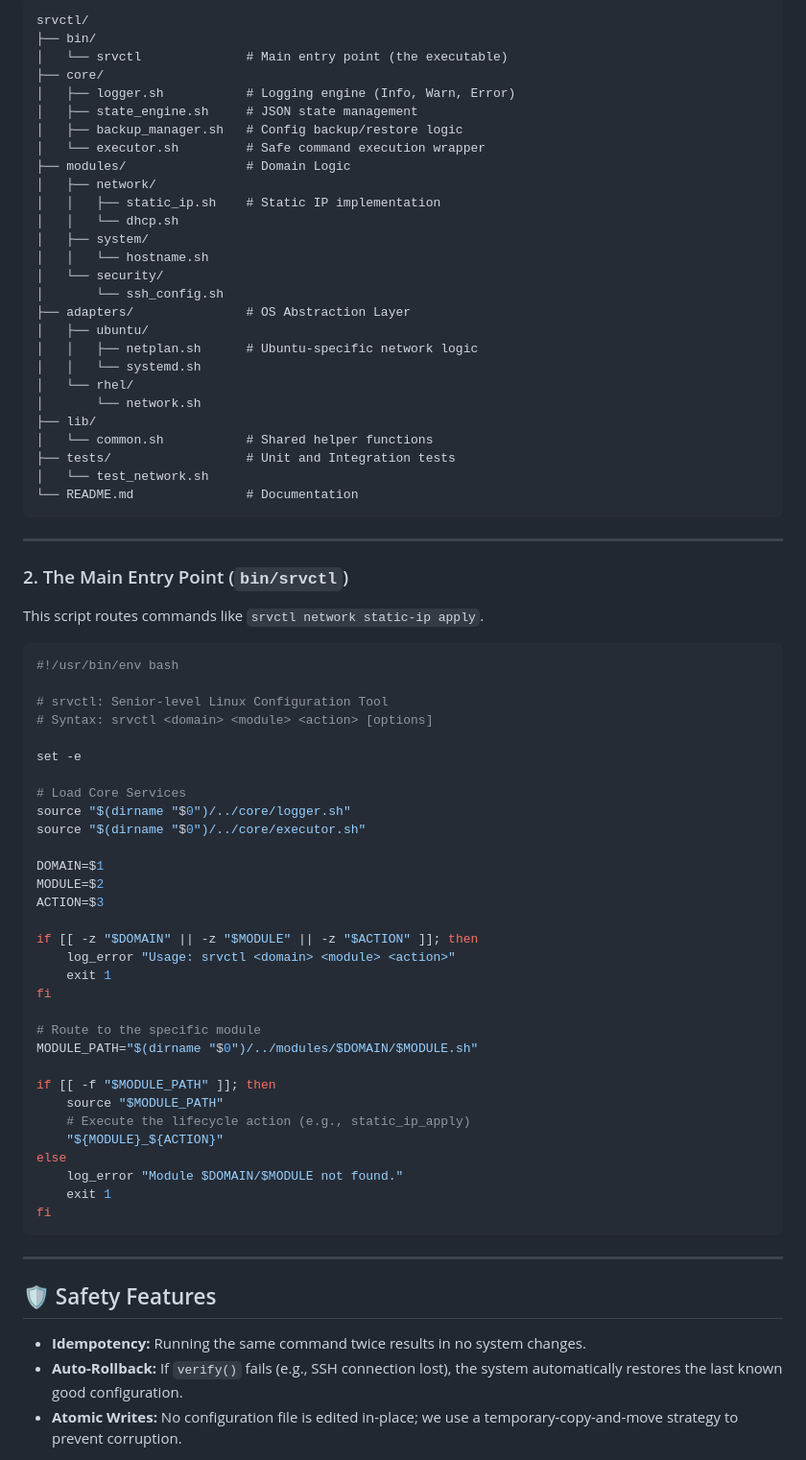
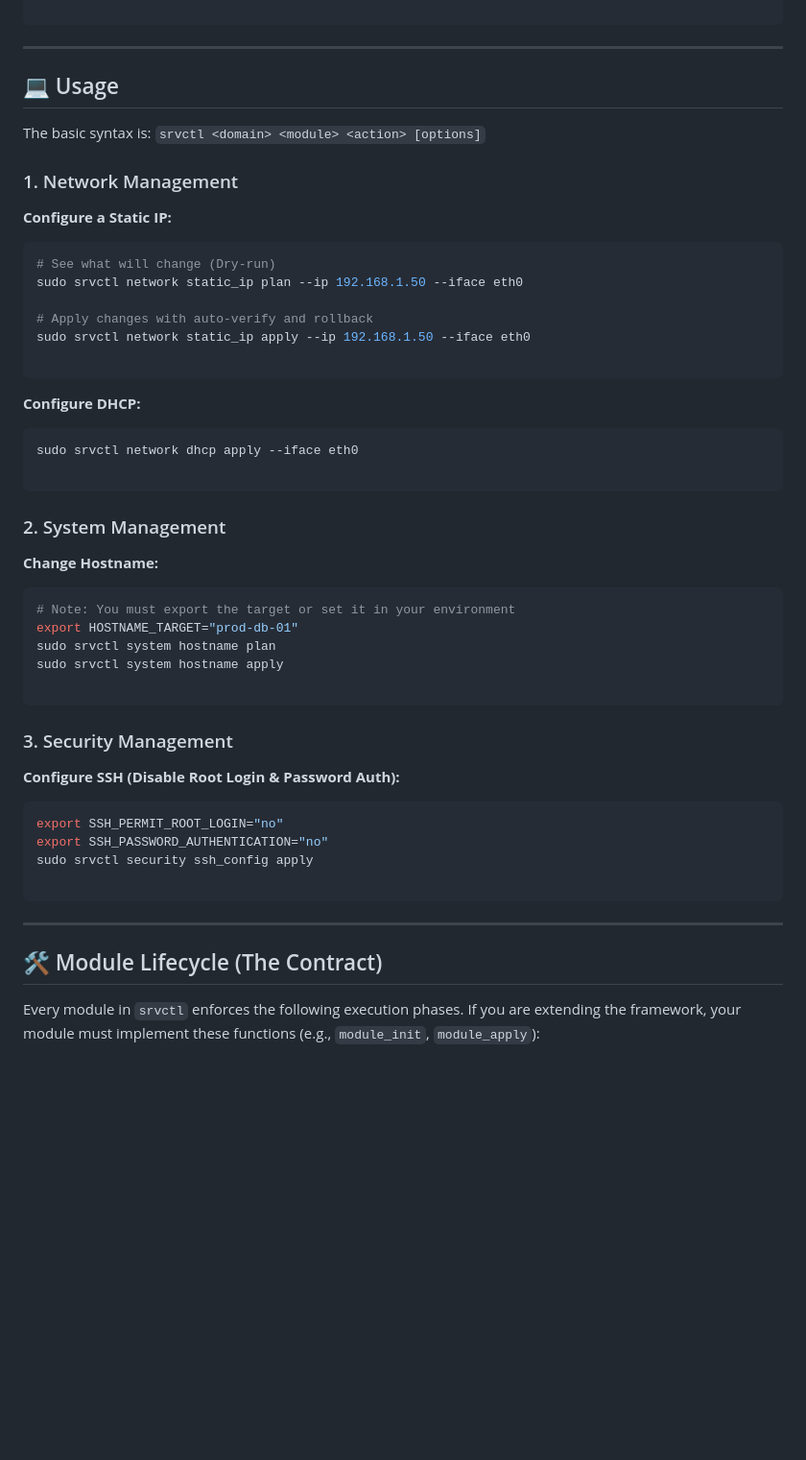
Before and after one commit to Ebyte-Lab/srvctl, a Markdown page: README.md, the part around one of its changes. Shown at 96% size. Drawn GitHub-style; blank space fills up the shorter version.

Commit message:
doc[readme]:updated read me abaut project all feature to install

````diff
--- a/README.md
+++ b/README.md
@@ -51,78 +62,59 @@ Create your GitHub repository with this directory layout. This structure ensures
 
-```text
-srvctl/
-├── bin/
-│   └── srvctl              # Main entry point (the executable)
-├── core/
-│   ├── logger.sh           # Logging engine (Info, Warn, Error)
-│   ├── state_engine.sh     # JSON state management
-│   ├── backup_manager.sh   # Config backup/restore logic
-│   └── executor.sh         # Safe command execution wrapper
-├── modules/                # Domain Logic
-│   ├── network/
-│   │   ├── static_ip.sh    # Static IP implementation
-│   │   └── dhcp.sh
-│   ├── system/
-│   │   └── hostname.sh
-│   └── security/
-│       └── ssh_config.sh
-├── adapters/               # OS Abstraction Layer
-│   ├── ubuntu/
-│   │   ├── netplan.sh      # Ubuntu-specific network logic
-│   │   └── systemd.sh
-│   └── rhel/
-│       └── network.sh
-├── lib/
-│   └── common.sh           # Shared helper functions
-├── tests/                  # Unit and Integration tests
-│   └── test_network.sh
-└── README.md               # Documentation
 ```
 
 ---
 
-### 2. The Main Entry Point (`bin/srvctl`)
-This script routes commands like `srvctl network static-ip apply`.
+## 💻 Usage
+
+The basic syntax is:
+`srvctl <domain> <module> <action> [options]`
+
+### 1. Network Management
+
+**Configure a Static IP:**
 
 ```bash
-#!/usr/bin/env bash
+# See what will change (Dry-run)
+sudo srvctl network static_ip plan --ip 192.168.1.50 --iface eth0
 
-# srvctl: Senior-level Linux Configuration Tool
-# Syntax: srvctl <domain> <module> <action> [options]
+# Apply changes with auto-verify and rollback
+sudo srvctl network static_ip apply --ip 192.168.1.50 --iface eth0
 
-set -e
+```
 
-# Load Core Services
-source "$(dirname "$0")/../core/logger.sh"
-source "$(dirname "$0")/../core/executor.sh"
+**Configure DHCP:**
 
-DOMAIN=$1
-MODULE=$2
-ACTION=$3
+```bash
+sudo srvctl network dhcp apply --iface eth0
 
-if [[ -z "$DOMAIN" || -z "$MODULE" || -z "$ACTION" ]]; then
-    log_error "Usage: srvctl <domain> <module> <action>"
-    exit 1
-fi
+```
 
-# Route to the specific module
-MODULE_PATH="$(dirname "$0")/../modules/$DOMAIN/$MODULE.sh"
+### 2. System Management
 
-if [[ -f "$MODULE_PATH" ]]; then
-    source "$MODULE_PATH"
-    # Execute the lifecycle action (e.g., static_ip_apply)
-    "${MODULE}_${ACTION}"
-else
-    log_error "Module $DOMAIN/$MODULE not found."
-    exit 1
-fi
+**Change Hostname:**
+
+```bash
+# Note: You must export the target or set it in your environment
+export HOSTNAME_TARGET="prod-db-01"
+sudo srvctl system hostname plan
+sudo srvctl system hostname apply
+
+```
+
+### 3. Security Management
+
+**Configure SSH (Disable Root Login & Password Auth):**
+
+```bash
+export SSH_PERMIT_ROOT_LOGIN="no"
+export SSH_PASSWORD_AUTHENTICATION="no"
+sudo srvctl security ssh_config apply
+
 ```
 
 ---
 
+## 🛠 Module Lifecycle (The Contract)
 
-## 🛡 Safety Features
-- **Idempotency:** Running the same command twice results in no system changes.
-- **Auto-Rollback:** If `verify()` fails (e.g., SSH connection lost), the system automatically restores the last known good configuration.
-- **Atomic Writes:** No configuration file is edited in-place; we use a temporary-copy-and-move strategy to prevent corruption.
+Every module in `srvctl` enforces the following execution phases. If you are extending the framework, your module must implement these functions (e.g., `module_init`, `module_apply`):
 
````
Also changed, not shown: other parts of README.md (+103 -53 lines).
